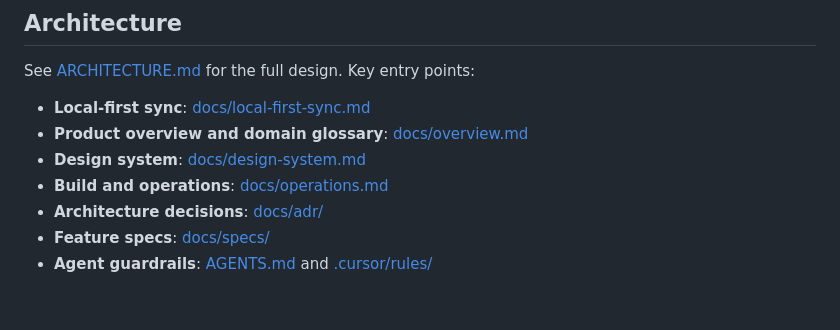
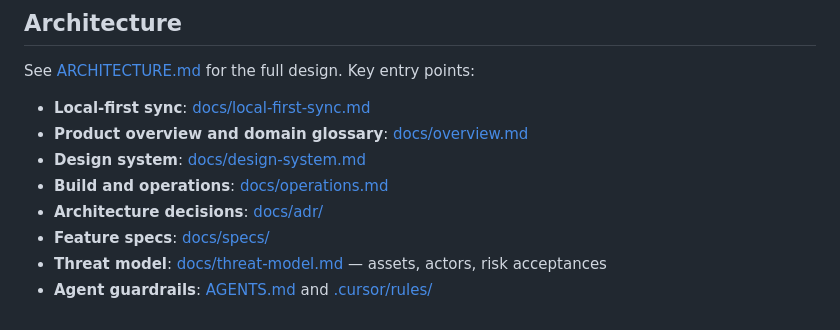
Before and after one commit to Nittuz/vyayamy, a Markdown page: README.md, the part around the change. GitHub-like rendering.

```diff
--- a/README.md
+++ b/README.md
@@ -252,4 +252,5 @@ See [ARCHITECTURE.md](ARCHITECTURE.md) for the full design. Key entry points:
 - **Build and operations**: [docs/operations.md](docs/operations.md)
 - **Architecture decisions**: [docs/adr/](docs/adr/)
 - **Feature specs**: [docs/specs/](docs/specs/)
+- **Threat model**: [docs/threat-model.md](docs/threat-model.md) — assets, actors, risk acceptances
 - **Agent guardrails**: [AGENTS.md](AGENTS.md) and [.cursor/rules/](.cursor/rules/)
```
Also changed, not shown: docs/threat-model.md (added, +96 -0 lines).
